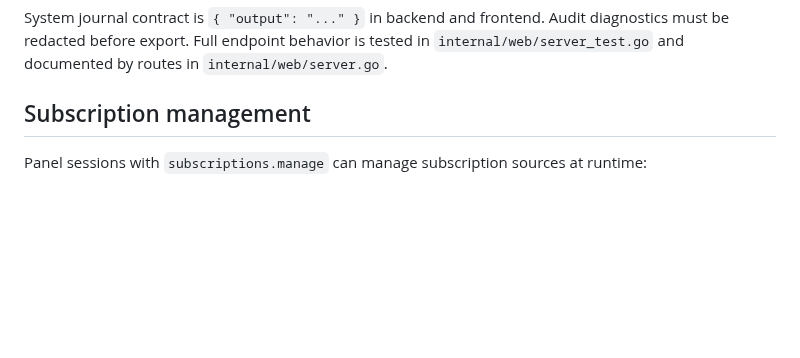
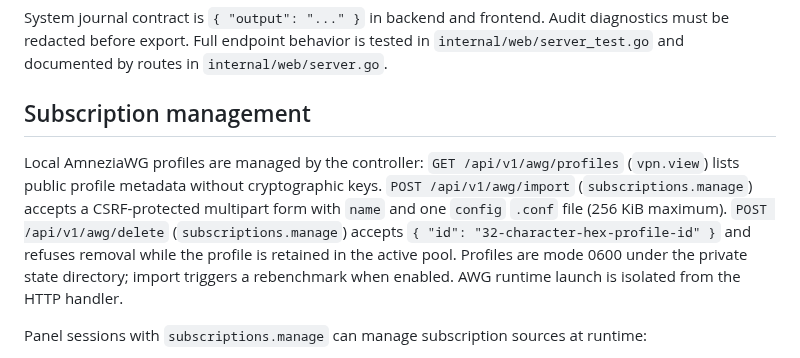
Before and after one commit to jarymor-ux/kee-route-manager, a Markdown page: docs/API.md, the part around the change. Drawn GitHub-style; blank space fills up the shorter version.

Commit message:
docs: document AWG profile import, routing design, required binaries and unverified platforms

```diff
--- a/docs/API.md
+++ b/docs/API.md
@@ -30,6 +30,8 @@ System journal contract is `{ "output": "..." }` in backend and frontend. Audit
 
 
 ## Subscription management
+
+Local AmneziaWG profiles are managed by the controller: `GET /api/v1/awg/profiles` (`vpn.view`) lists public profile metadata without cryptographic keys. `POST /api/v1/awg/import` (`subscriptions.manage`) accepts a CSRF-protected multipart form with `name` and one `config` `.conf` file (256 KiB maximum). `POST /api/v1/awg/delete` (`subscriptions.manage`) accepts `{ "id": "32-character-hex-profile-id" }` and refuses removal while the profile is retained in the active pool. Profiles are mode 0600 under the private state directory; import triggers a rebenchmark when enabled. AWG runtime launch is isolated from the HTTP handler.
 
 Panel sessions with `subscriptions.manage` can manage subscription sources at runtime:
 
```
